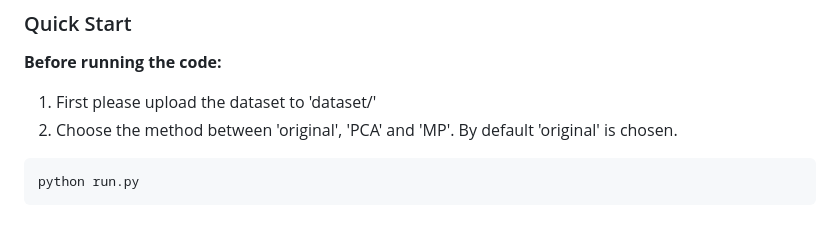
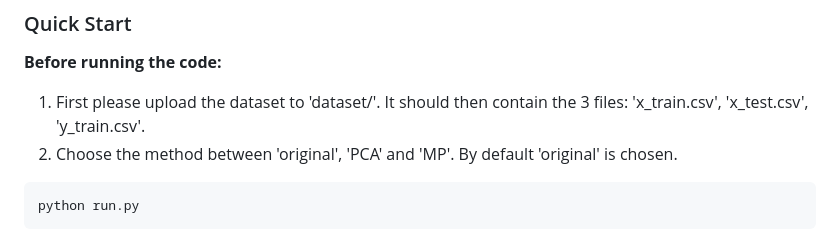
Before and after one commit to mariuslenerd/ML_project1, a Markdown page: README.md, the part around the change. Drawn GitHub-style.

Commit message:
Update dataset upload instructions in README
Clarified dataset upload instructions in README.

````diff
--- a/README.md
+++ b/README.md
@@ -73,7 +73,7 @@ pip install numpy matplotlib
 ### Quick Start
 
 **Before running the code:**
-1. First please upload the dataset to 'dataset/'
+1. First please upload the dataset to 'dataset/'. It should then contain the 3 files: 'x_train.csv', 'x_test.csv', 'y_train.csv'.
 2. Choose the method between 'original', 'PCA' and 'MP'. By default 'original' is chosen.
 
 ```bash
````
